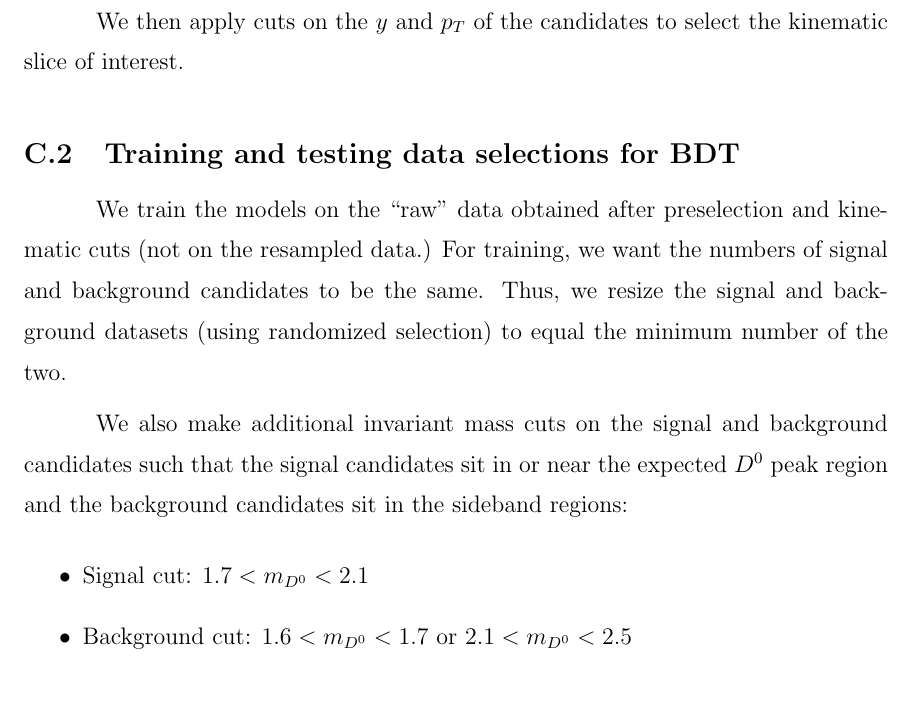
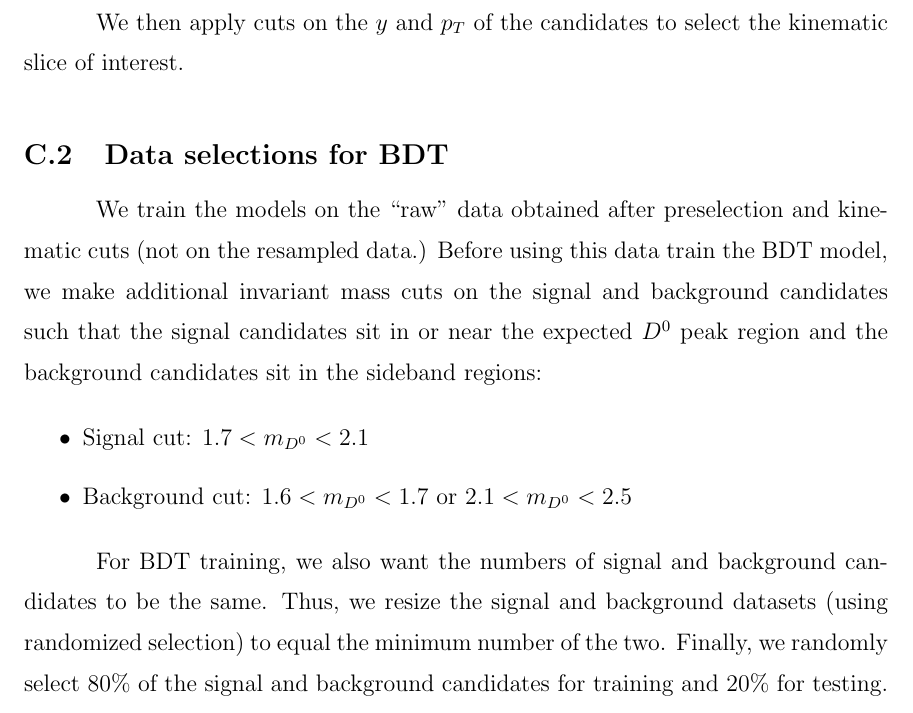
Before and after one commit to cy2306/ML_D0_analysis_for_ePIC, a LaTeX thesis (dissertation.tex, which reads chapters/appendix.tex): part of page 83 of 90, cut so that both start at the same text. Compiled offline with pdfLaTeX.

Commit message:
Update on Overleaf.

```diff
--- a/chapters/appendix.tex
+++ b/chapters/appendix.tex
@@ -319,15 +319,15 @@ These broad cuts remove (mostly background) candidates far away from the expecte
 We then apply cuts on the $y$ and $p_T$ of the candidates to select the kinematic slice of interest.
 
 %------------------------
-\section{Training and testing data selections for BDT}
+\section{Data selections for BDT}
 \label{app.presel}
-We train the models on the ``raw" data obtained after preselection and kinematic cuts (not on the resampled data.) For training, we want the numbers of signal and background candidates to be the same. Thus, we resize the signal and background datasets (using randomized selection) to equal the minimum number of the two.
-
-We also make additional invariant mass cuts on the signal and background candidates such that the signal candidates sit in or near the expected $D^0$ peak region and the background candidates sit in the sideband regions:
+We train the models on the ``raw" data obtained after preselection and kinematic cuts (not on the resampled data.) Before using this data train the BDT model, we make additional invariant mass cuts on the signal and background candidates such that the signal candidates sit in or near the expected $D^0$ peak region and the background candidates sit in the sideband regions:
 \begin{itemize}
     \item Signal cut: $1.7 < m_{D^0}<2.1$
     \item Background cut: $1.6 < m_{D^0}<1.7$ or $2.1 < m_{D^0}<2.5$
 \end{itemize}
+
+For BDT training, we also want the numbers of signal and background candidates to be the same. Thus, we resize the signal and background datasets (using randomized selection) to equal the minimum number of the two. Finally, we randomly select 80\% of the signal and background candidates for training and 20\% for testing.
 
 %------------------------
 \section{Fits and resampling}
```
